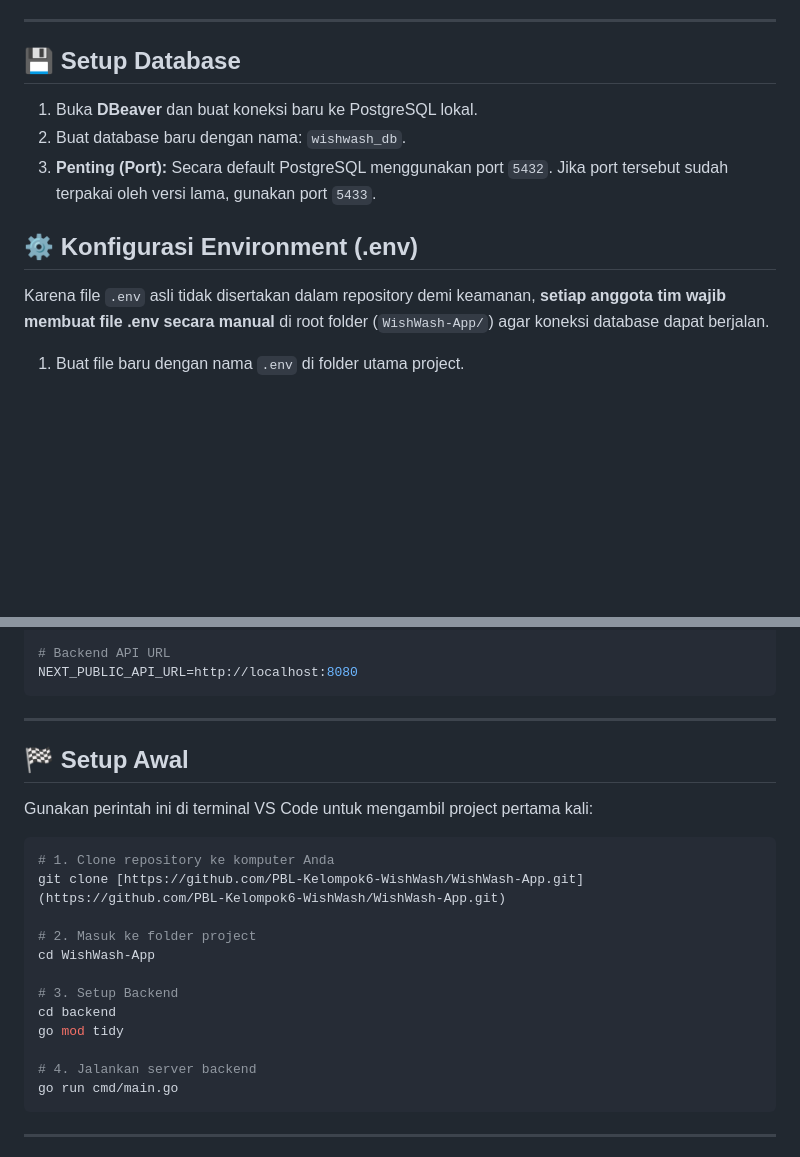
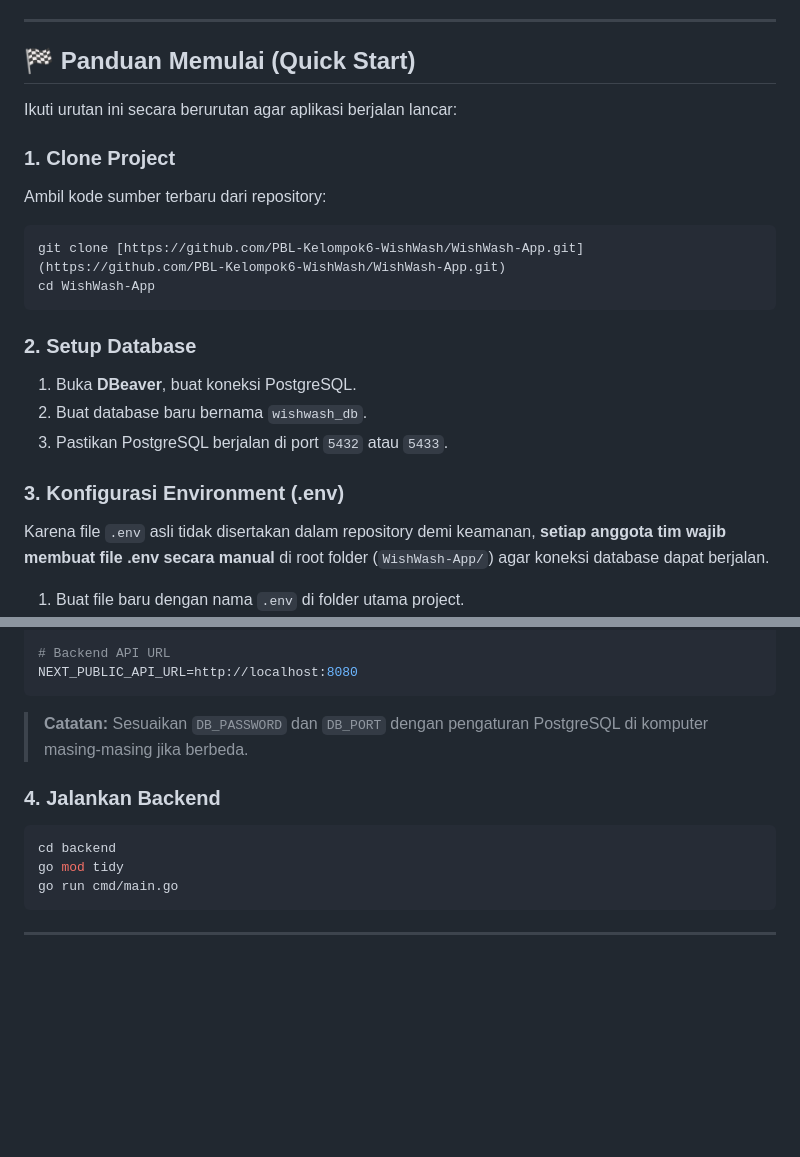
Before and after one commit to PBL-Kelompok6-WishWash/WishWash-App, a Markdown page: README.md, 2 parts joined by grey strips. GitHub-like rendering; blank space fills up the shorter version.

Commit message:
docs: complete env configuration guide in readme

````diff
--- a/README.md
+++ b/README.md
@@ -56,14 +56,23 @@ Sebelum memulai, pastikan perangkat Anda sudah terinstall:
 
 ---
 
-## 💾 Setup Database
+## 🏁 Panduan Memulai (Quick Start)
 
-1. Buka **DBeaver** dan buat koneksi baru ke PostgreSQL lokal.
-2. Buat database baru dengan nama: `wishwash_db`.
-3. **Penting (Port):** Secara default PostgreSQL menggunakan port `5432`. Jika port tersebut sudah terpakai oleh versi lama, gunakan port `5433`.
+Ikuti urutan ini secara berurutan agar aplikasi berjalan lancar:
 
-## ⚙️ Konfigurasi Environment (.env)
+### 1. Clone Project
+Ambil kode sumber terbaru dari repository:
+```bash
+git clone [https://github.com/PBL-Kelompok6-WishWash/WishWash-App.git](https://github.com/PBL-Kelompok6-WishWash/WishWash-App.git)
+cd WishWash-App
+```
 
+### 2. Setup Database
+1. Buka **DBeaver**, buat koneksi PostgreSQL.
+2. Buat database baru bernama `wishwash_db`.
+3. Pastikan PostgreSQL berjalan di port `5432` atau `5433`.
+
+### 3. Konfigurasi Environment (.env)
 Karena file `.env` asli tidak disertakan dalam repository demi keamanan, **setiap anggota tim wajib membuat file .env secara manual** di root folder (`WishWash-App/`) agar koneksi database dapat berjalan.
 
 1. Buat file baru dengan nama `.env` di folder utama project.
@@ -79,24 +88,12 @@ DB_NAME=wishwash_db
 # Backend API URL
 NEXT_PUBLIC_API_URL=http://localhost:8080
 ```
+> **Catatan:** Sesuaikan `DB_PASSWORD` dan `DB_PORT` dengan pengaturan PostgreSQL di komputer masing-masing jika berbeda.
 
----
-
-## 🏁 Setup Awal
-
-Gunakan perintah ini di terminal VS Code untuk mengambil project pertama kali:
+### 4. Jalankan Backend
 ```bash
-# 1. Clone repository ke komputer Anda
-git clone [https://github.com/PBL-Kelompok6-WishWash/WishWash-App.git](https://github.com/PBL-Kelompok6-WishWash/WishWash-App.git)
-
-# 2. Masuk ke folder project
-cd WishWash-App
-
-# 3. Setup Backend
 cd backend
 go mod tidy
-
-# 4. Jalankan server backend
 go run cmd/main.go
 ```
 
````
